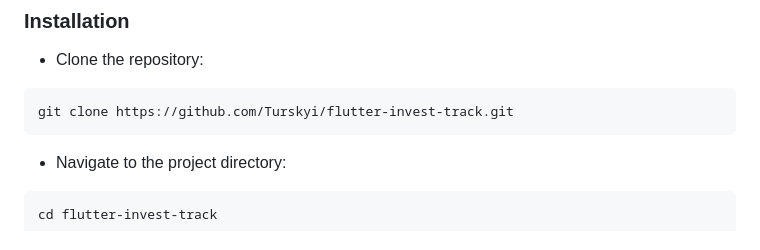
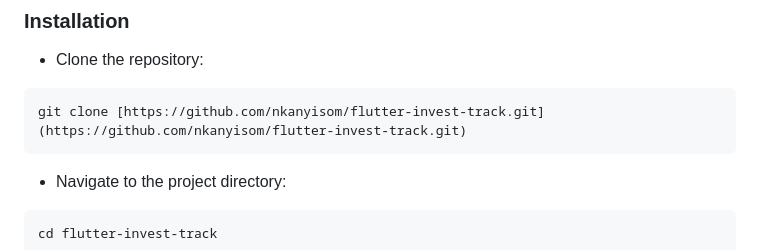
Before and after one commit to nkanyisom/flutter-invest-track, a Markdown page: README.md, the part around one of its changes. Drawn GitHub-style.

````diff
--- a/README.md
+++ b/README.md
@@ -59,7 +58,7 @@ local machine for development and testing purposes.
 - Clone the repository:
 
 ```bash
-git clone https://github.com/Turskyi/flutter-invest-track.git
+git clone [https://github.com/nkanyisom/flutter-invest-track.git](https://github.com/nkanyisom/flutter-invest-track.git)
 ```
 
 - Navigate to the project directory:
````
Also changed, not shown: other parts of README.md (+0 -1 lines).
